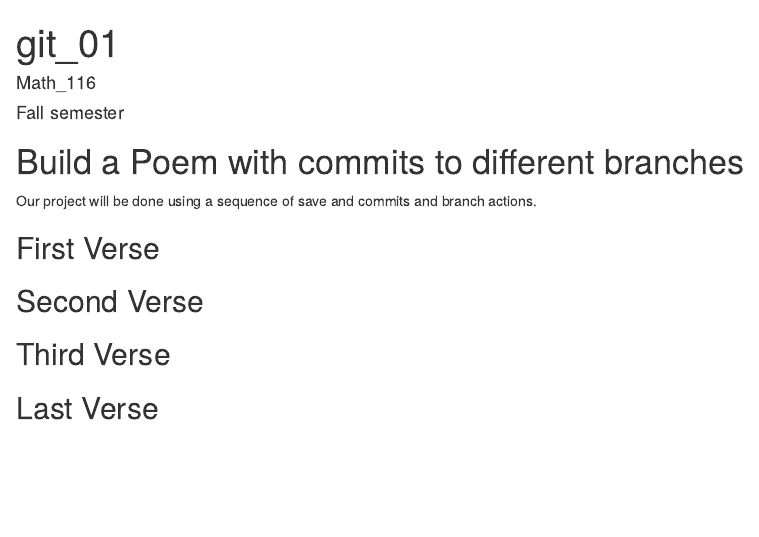
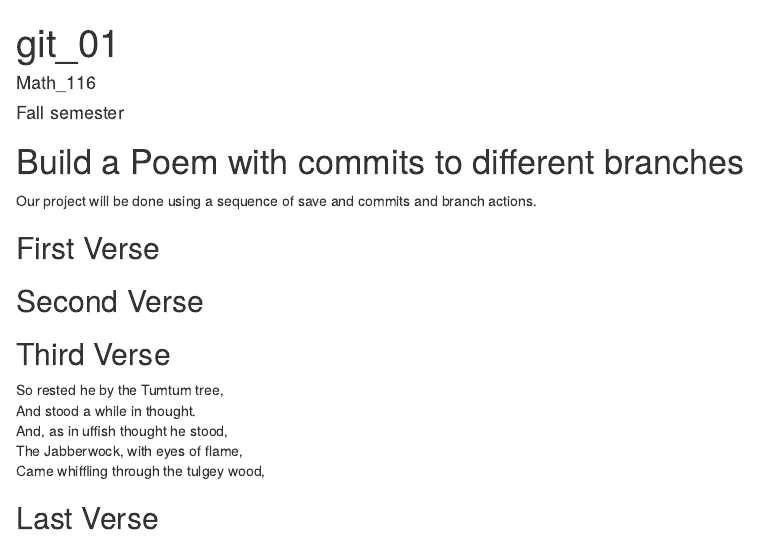
Before and after one commit to pmessina1/workshop, an R Markdown document (poem.rmd): the page in a window 1100 px wide, from its top. Rendered offline with R 4.5, knitr and Pandoc, with nearby package versions.

Commit message:
third verse

```diff
--- a/poem.rmd
+++ b/poem.rmd
@@ -22,5 +22,11 @@ you, if you change any of this the git program will notice it and compromise you
 ## Third Verse
 <!--Put the first two verses of The Walrus and the Carpenter here!-->
 
+So rested he by the Tumtum tree,
+And stood a while in thought.
+And, as in uffish thought he stood,
+The Jabberwock, with eyes of flame,
+Came whiffling through the tulgey wood,
+
 ## Last Verse
 <!--Put a short poem of your choice 8-20 lines,here!-->
```
